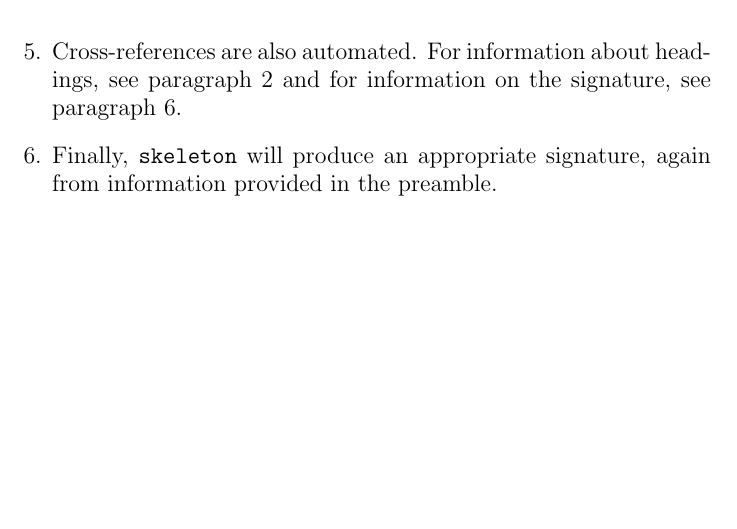
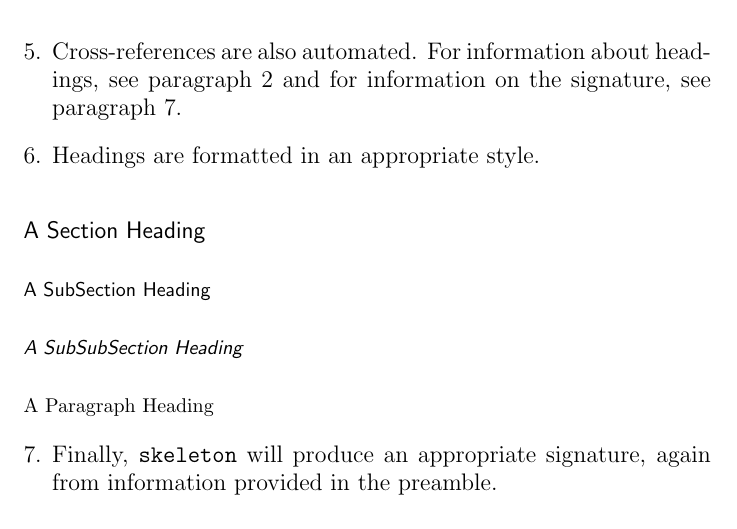
Before and after one commit to mjreed/latex-skeleton, a LaTeX problem sheet (example.tex, which reads skeleton.cls): part of page 2 of 2, cut so that both start at the same text, the shorter picture padded with empty space. Compiled offline with pdfLaTeX.

Commit message:
Re-formatted Sectioning Headers

```diff
--- a/example.tex
+++ b/example.tex
@@ -39,6 +39,24 @@
 
 	\pa Cross-references are also automated. For information about headings, see paragraph \ref{head} and for information on the signature, see paragraph \ref{sig}.
 
+	\pa Headings are formatted in an appropriate style.
+
+	\section{A Section Heading} % (fold)
+	\label{sec:a_section_heading}
+	% section a_section_heading (end)
+
+	\subsection{A SubSection Heading} % (fold)
+	\label{sub:a_subsection_heading}
+	% subsection a_subsection_heading (end)
+
+	\subsubsection{A SubSubSection Heading} % (fold)
+	\label{ssub:a_subsubsection_heading}
+	% subsubsection a_subsubsection_heading (end)
+
+	\paragraph{A Paragraph Heading} % (fold)
+	\label{par:a_paragraph_heading}
+	% paragraph a_paragraph_heading (end)
+
 	\pa Finally, \texttt{skeleton} will produce an appropriate signature, again from information provided in the preamble. \label{sig}
 
 \sign
--- a/skeleton.cls
+++ b/skeleton.cls
@@ -85,8 +83,48 @@
 \end{flushright}}
 
 %
-%Formating
+%SECTIONS
 %
+
+% Supress numbered sections
+\setcounter{secnumdepth}{-2}
+
+%Format Section
+\renewcommand\section{\@startsection
+{section}{1}{0mm}%
+{-\baselineskip}%
+{0.5\baselineskip}%
+{\sffamily\large}%
+}
+
+%Format SubSection
+\renewcommand\subsection{\@startsection
+{subsection}{2}{0mm}%
+{-\baselineskip}%
+{0.5\baselineskip}%
+{\sffamily\normalsize}%
+}
+
+%Format SubSubSection
+\renewcommand\subsubsection{\@startsection
+{subsubsection}{3}{0mm}%
+{-\baselineskip}%
+{0.5\baselineskip}%
+{\sffamily\normalsize\slshape}%
+}
+
+%Format Paragraph
+\renewcommand\paragraph{\@startsection
+{paragraph}{4}{0mm}%
+{-\baselineskip}%
+{0.1\baselineskip}%
+{\normalfont\normalsize}%
+}
+
+%
+%FORMATING
+%
+
 %Adjust distance after paragraphs
 \setlength{\parskip}{1em}
 
```
Also changed, not shown: skeleton.cls (6 more changed lines).
